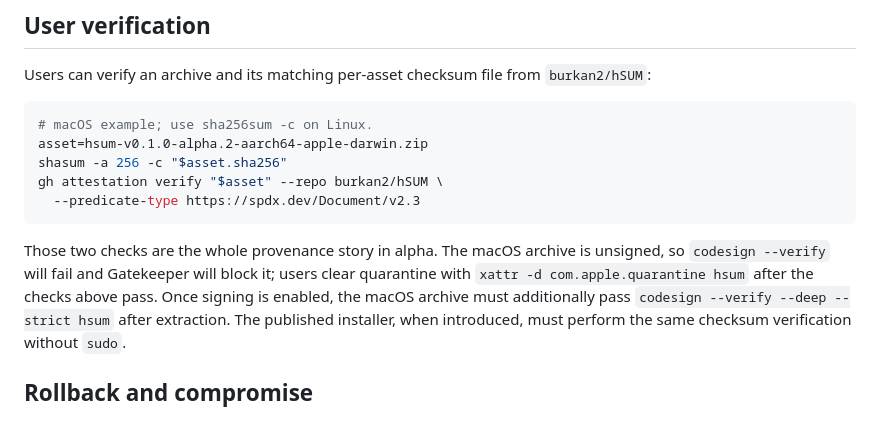
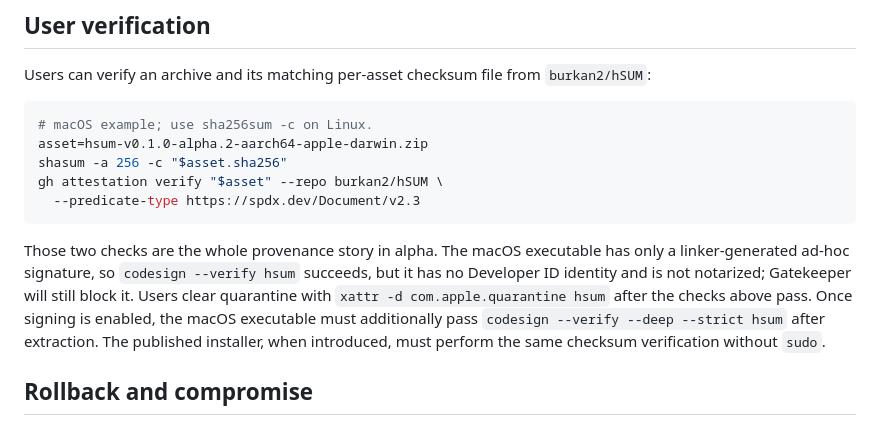
Before and after one commit to burkan2/hSUM, a Markdown page: docs/RELEASING.md, the part around the change. GitHub-like rendering.

Commit message:
docs: correct macOS signature verification guidance

````diff
--- a/docs/RELEASING.md
+++ b/docs/RELEASING.md
@@ -148,10 +148,12 @@ gh attestation verify "$asset" --repo burkan2/hSUM \
   --predicate-type https://spdx.dev/Document/v2.3
 ```
 
-Those two checks are the whole provenance story in alpha. The macOS archive is
-unsigned, so `codesign --verify` will fail and Gatekeeper will block it; users
-clear quarantine with `xattr -d com.apple.quarantine hsum` after the checks
-above pass. Once signing is enabled, the macOS archive must additionally pass
+Those two checks are the whole provenance story in alpha. The macOS executable
+has only a linker-generated ad-hoc signature, so `codesign --verify hsum`
+succeeds, but it has no Developer ID identity and is not notarized; Gatekeeper
+will still block it. Users clear quarantine with
+`xattr -d com.apple.quarantine hsum` after the checks above pass. Once signing
+is enabled, the macOS executable must additionally pass
 `codesign --verify --deep --strict hsum` after extraction. The published
 installer, when introduced, must perform the same checksum verification without
 `sudo`.
````
